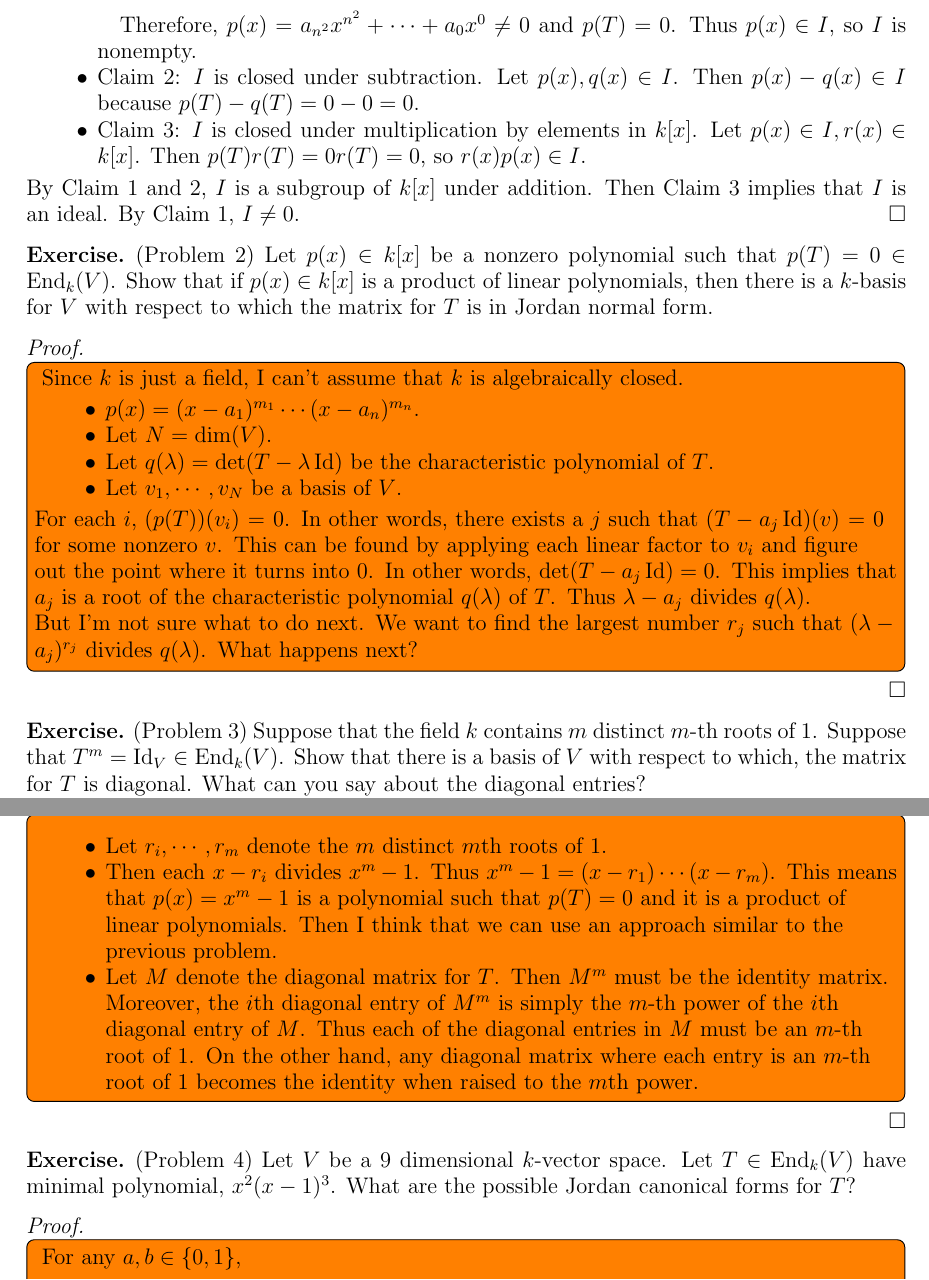
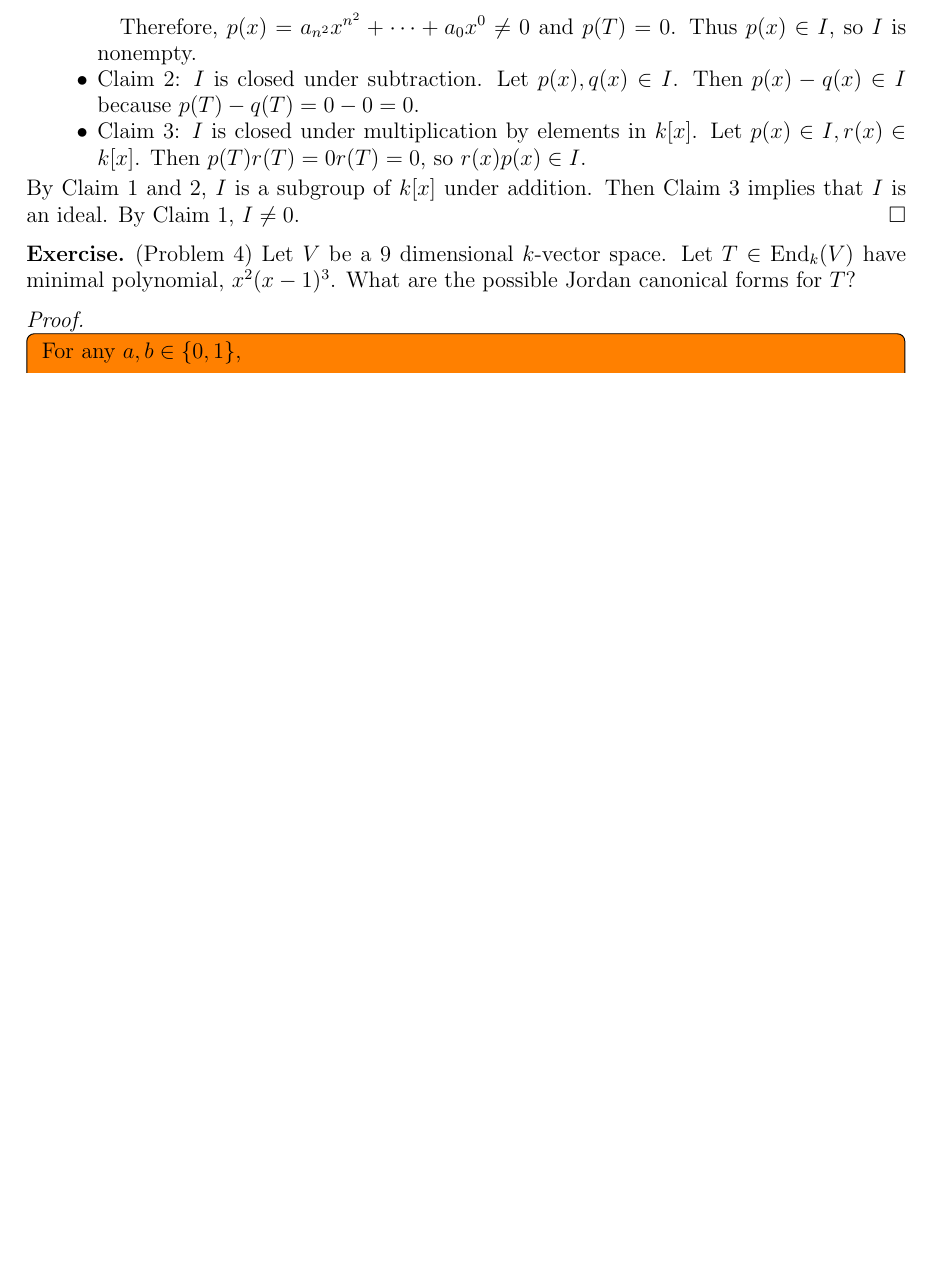
Before and after one commit to hidenori-shinohara/courses, a LaTeX paper (math601/10-16/math601-10-16.tex): two parts of pages 5 and 6 of 6 before the commit and part of page 5 of 5 after it, the two joined at a grey line, cut so that both start at the same text, the shorter picture padded with empty space. Compiled offline with pdfLaTeX.

Commit message:
DELETE problem 2 & 3 (Jordan canonical form, 601)
I worked on Problem 2 & 3 even though they are not homework. There's a chance that Chad will assign these problems in the future. Check this commit to reemember what I did.

```diff
--- a/math601/10-16/math601-10-16.tex
+++ b/math601/10-16/math601-10-16.tex
@@ -338,65 +338,6 @@ Let $k$ be a field, $V$ a finite dimensional $k$-vector space, and $T \in \End_k
   By Claim 1, $I \ne 0$.
 \end{proof}
 
-\begin{exer}{(Problem 2)}
-  Let $p(x) \in k[x]$ be a nonzero polynomial such that $p(T) = 0 \in \End_k(V)$.
-  Show that if $p(x) \in k[x]$ is a product of linear polynomials, then there is a $k$-basis for $V$ with respect to which the matrix for $T$ is in Jordan normal form.
-\end{exer}
-
-\begin{proof}
-  \todo[inline,caption={}]{
-    Since $k$ is just a field, I can't assume that $k$ is algebraically closed.
-    \begin{itemize}
-      \item
-        $p(x) = (x - a_1)^{m_1} \cdots (x - a_n)^{m_n}$.
-      \item
-        Let $N = \dim(V)$.
-      \item
-        Let $q(\lambda) = \det(T - \lambda \Id)$ be the characteristic polynomial of $T$.
-      \item
-        Let $v_1, \cdots, v_N$ be a basis of $V$.
-    \end{itemize}
-    For each $i$, $(p(T))(v_i) = 0$.
-    In other words, there exists a $j$ such that $(T - a_j\Id)(v) = 0$ for some nonzero $v$.
-    This can be found by applying each linear factor to $v_i$ and figure out the point where it turns into 0.
-    In other words, $\det(T - a_j\Id) = 0$.
-    This implies that $a_j$ is a root of the characteristic polynomial $q(\lambda)$ of $T$.
-    Thus $\lambda - a_j$ divides $q(\lambda)$.
-
-    But I'm not sure what to do next.
-    We want to find the largest number $r_j$ such that $(\lambda - a_j)^{r_j}$ divides $q(\lambda)$.
-    What happens next?
-  }
-\end{proof}
-
-\begin{exer}{(Problem 3)}
-  Suppose that the field $k$ contains $m$ distinct $m$-th roots of 1.
-  Suppose that $T^m = \Id_V \in \End_k(V)$.
-  Show that there is a basis of $V$ with respect to which, the matrix for $T$ is diagonal.
-  What can you say about the diagonal entries?
-\end{exer}
-
-\begin{proof}
-  $ $
-  \todo[inline,caption={}]{
-    \begin{itemize}
-      \item
-        Let $r_i, \cdots, r_m$ denote the $m$ distinct $m$th roots of 1.
-      \item
-        Then each $x - r_i$ divides $x^m - 1$.
-        Thus $x^m - 1 = (x - r_1) \cdots (x - r_m)$.
-        This means that $p(x) = x^m - 1$ is a polynomial such that $p(T) = 0$ and it is a product of linear polynomials.
-        Then I think that we can use an approach similar to the previous problem.
-      \item
-        Let $M$ denote the diagonal matrix for $T$.
-        Then $M^m$ must be the identity matrix.
-        Moreover, the $i$th diagonal entry of $M^m$ is simply the $m$-th power of the $i$th diagonal entry of $M$.
-        Thus each of the diagonal entries in $M$ must be an $m$-th root of 1.
-        On the other hand, any diagonal matrix where each entry is an $m$-th root of 1 becomes the identity when raised to the $m$th power.
-    \end{itemize}
-  }
-\end{proof}
-
 \begin{exer}{(Problem 4)}
   Let $V$ be a 9 dimensional $k$-vector space.
   Let $T \in \End_k(V)$ have minimal polynomial, $x^2(x - 1)^3$.
```
Also changed, not shown: math601/10-16/math601-10-16.pdf.
